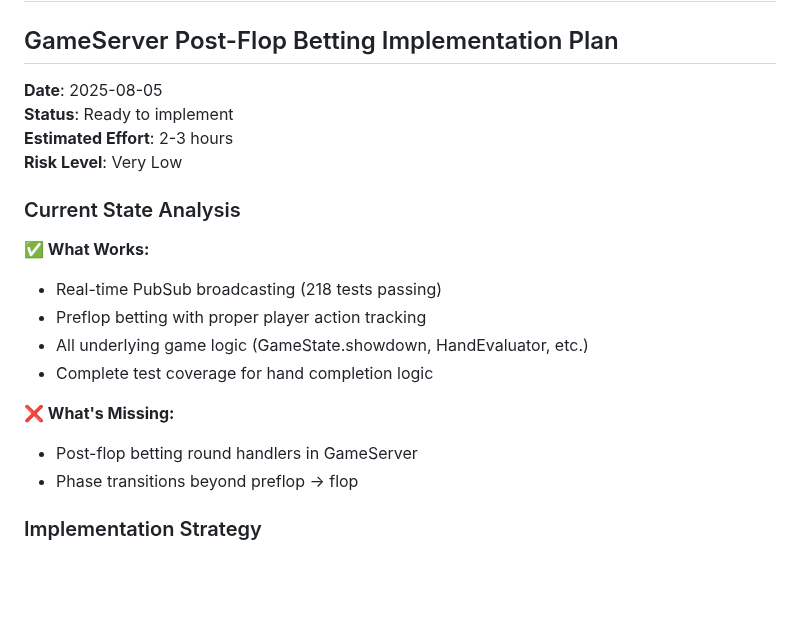
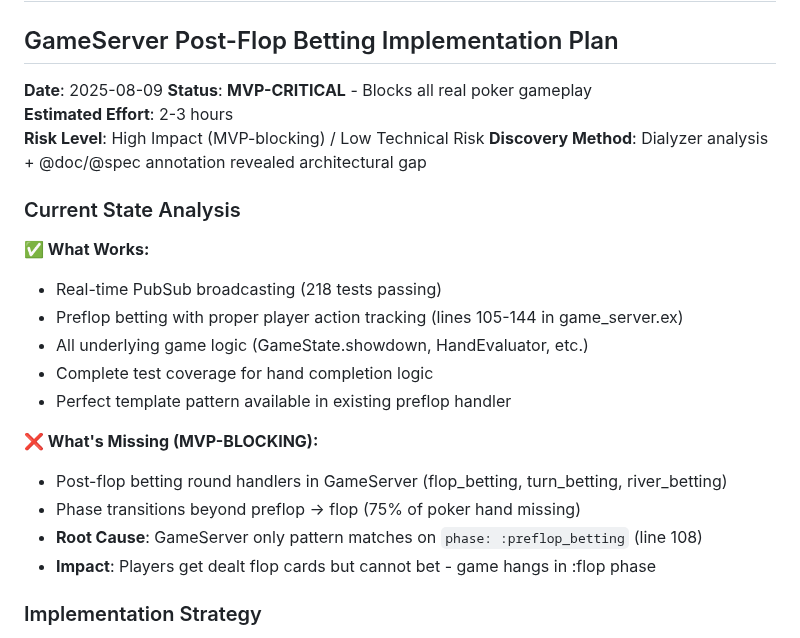
Before and after one commit to JoeyArrigo/ship-it, a Markdown page: docs/technical/implementation-notes.md, the part around the change. GitHub-like rendering; blank space fills up the shorter version.

```diff
--- a/docs/technical/implementation-notes.md
+++ b/docs/technical/implementation-notes.md
@@ -2,22 +2,26 @@
 
 ## GameServer Post-Flop Betting Implementation Plan
 
-**Date**: 2025-08-05
-**Status**: Ready to implement
+**Date**: 2025-08-09
+**Status**: **MVP-CRITICAL** - Blocks all real poker gameplay
 **Estimated Effort**: 2-3 hours
-**Risk Level**: Very Low
+**Risk Level**: High Impact (MVP-blocking) / Low Technical Risk
+**Discovery Method**: Dialyzer analysis + @doc/@spec annotation revealed architectural gap
 
 ### Current State Analysis
 
 **✅ What Works:**
 - Real-time PubSub broadcasting (218 tests passing)
-- Preflop betting with proper player action tracking
+- Preflop betting with proper player action tracking (lines 105-144 in game_server.ex)
 - All underlying game logic (GameState.showdown, HandEvaluator, etc.)
 - Complete test coverage for hand completion logic
+- Perfect template pattern available in existing preflop handler
 
-**❌ What's Missing:**
-- Post-flop betting round handlers in GameServer
-- Phase transitions beyond preflop → flop
+**❌ What's Missing (MVP-BLOCKING):**
+- Post-flop betting round handlers in GameServer (flop_betting, turn_betting, river_betting)
+- Phase transitions beyond preflop → flop (75% of poker hand missing)
+- **Root Cause**: GameServer only pattern matches on `phase: :preflop_betting` (line 108)
+- **Impact**: Players get dealt flop cards but cannot bet - game hangs in :flop phase
 
 ### Implementation Strategy
 
```
Also changed, not shown: docs/process/claude-instructions.md (+14 -0 lines), docs/product/requirements.md (+6 -1 lines).
